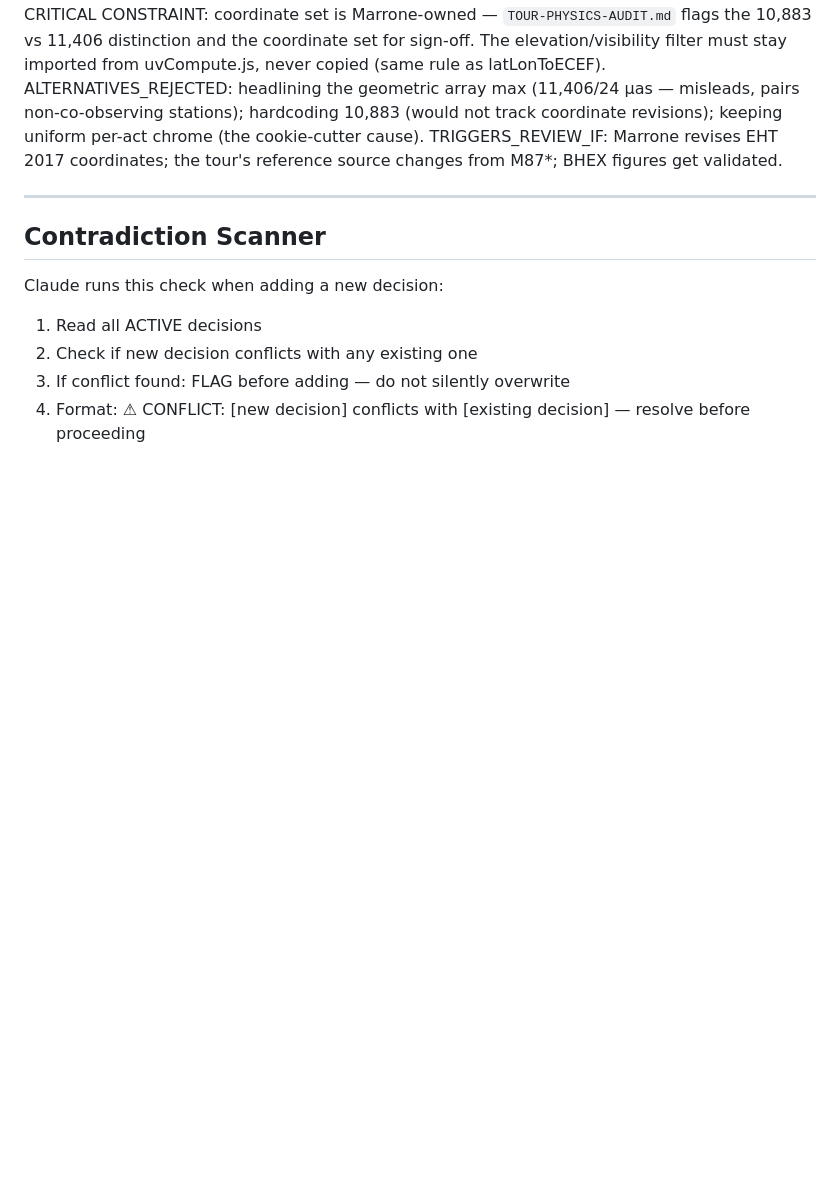
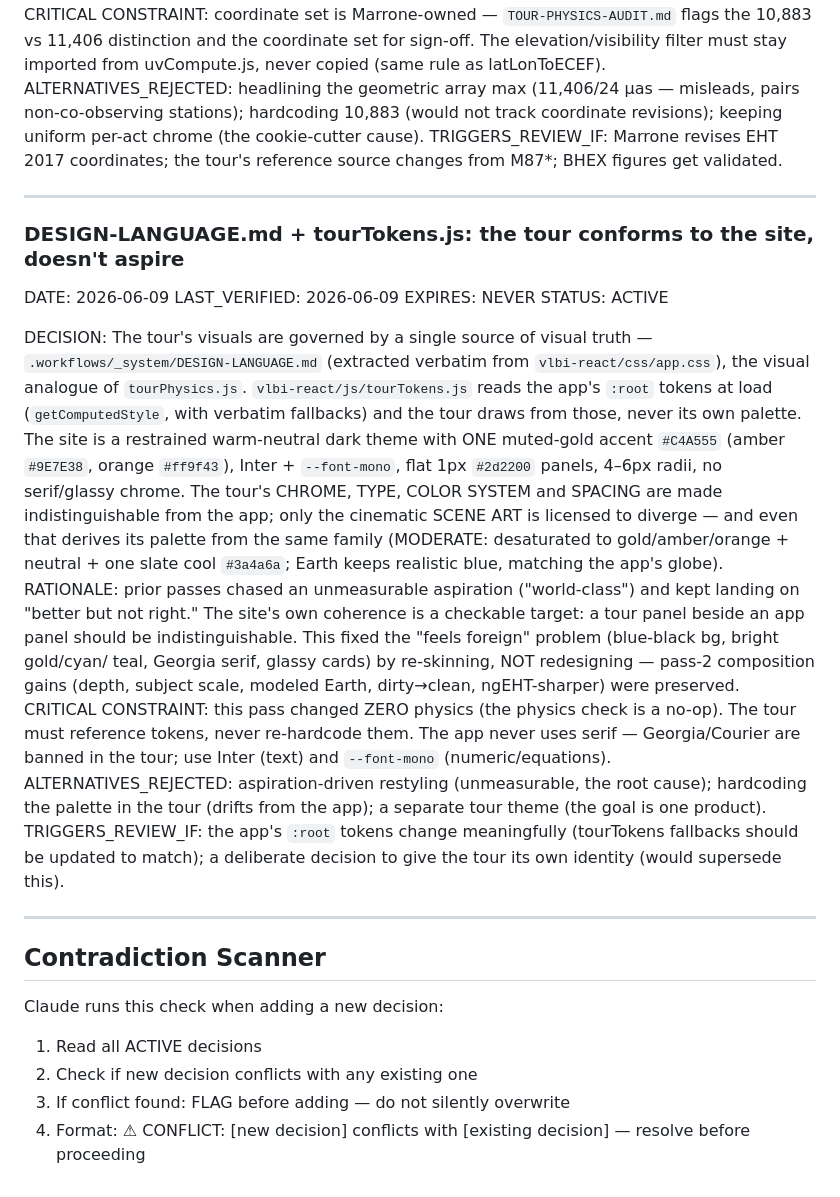
Before and after one commit to ilanbenamaro-cyber/astrophysics-applet, a Markdown page: .workflows/_knowledge/decisions.md, the part around the change. GitHub-like rendering; blank space fills up the shorter version.

```diff
--- a/.workflows/_knowledge/decisions.md
+++ b/.workflows/_knowledge/decisions.md
@@ -525,6 +525,37 @@ TRIGGERS_REVIEW_IF: Marrone revises EHT 2017 coordinates; the tour's reference s
 
 ---
 
+### DESIGN-LANGUAGE.md + tourTokens.js: the tour conforms to the site, doesn't aspire
+DATE: 2026-06-09
+LAST_VERIFIED: 2026-06-09
+EXPIRES: NEVER
+STATUS: ACTIVE
+
+DECISION: The tour's visuals are governed by a single source of visual truth —
+`.workflows/_system/DESIGN-LANGUAGE.md` (extracted verbatim from `vlbi-react/css/app.css`), the
+visual analogue of `tourPhysics.js`. `vlbi-react/js/tourTokens.js` reads the app's `:root` tokens
+at load (`getComputedStyle`, with verbatim fallbacks) and the tour draws from those, never its own
+palette. The site is a restrained warm-neutral dark theme with ONE muted-gold accent `#C4A555`
+(amber `#9E7E38`, orange `#ff9f43`), Inter + `--font-mono`, flat 1px `#2d2200` panels, 4–6px radii,
+no serif/glassy chrome. The tour's CHROME, TYPE, COLOR SYSTEM and SPACING are made indistinguishable
+from the app; only the cinematic SCENE ART is licensed to diverge — and even that derives its palette
+from the same family (MODERATE: desaturated to gold/amber/orange + neutral + one slate cool `#3a4a6a`;
+Earth keeps realistic blue, matching the app's globe).
+RATIONALE: prior passes chased an unmeasurable aspiration ("world-class") and kept landing on "better
+but not right." The site's own coherence is a checkable target: a tour panel beside an app panel
+should be indistinguishable. This fixed the "feels foreign" problem (blue-black bg, bright gold/cyan/
+teal, Georgia serif, glassy cards) by re-skinning, NOT redesigning — pass-2 composition gains
+(depth, subject scale, modeled Earth, dirty→clean, ngEHT-sharper) were preserved.
+CRITICAL CONSTRAINT: this pass changed ZERO physics (the physics check is a no-op). The tour must
+reference tokens, never re-hardcode them. The app never uses serif — Georgia/Courier are banned in
+the tour; use Inter (text) and `--font-mono` (numeric/equations).
+ALTERNATIVES_REJECTED: aspiration-driven restyling (unmeasurable, the root cause); hardcoding the
+palette in the tour (drifts from the app); a separate tour theme (the goal is one product).
+TRIGGERS_REVIEW_IF: the app's `:root` tokens change meaningfully (tourTokens fallbacks should be
+updated to match); a deliberate decision to give the tour its own identity (would supersede this).
+
+---
+
 ## Contradiction Scanner
 
 Claude runs this check when adding a new decision:
```
Also changed, not shown: .workflows/_knowledge/gotchas.md (+3 -0 lines), .workflows/_system/SESSION-CONTINUITY.md (+17 -1 lines).
